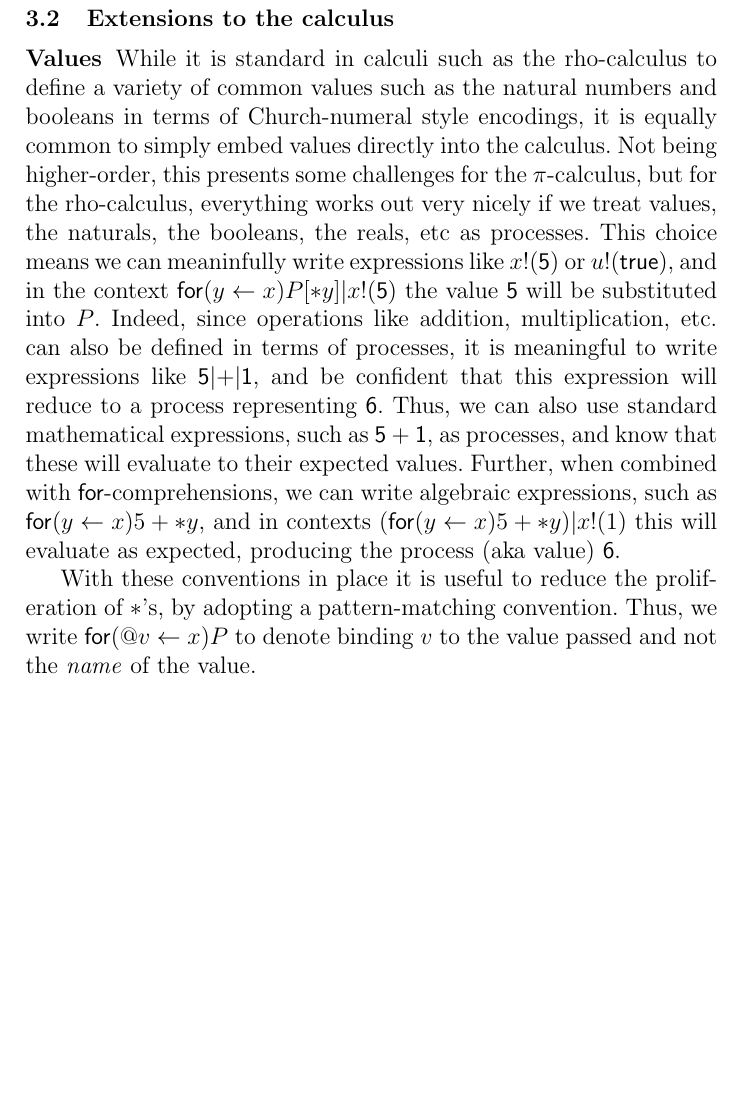
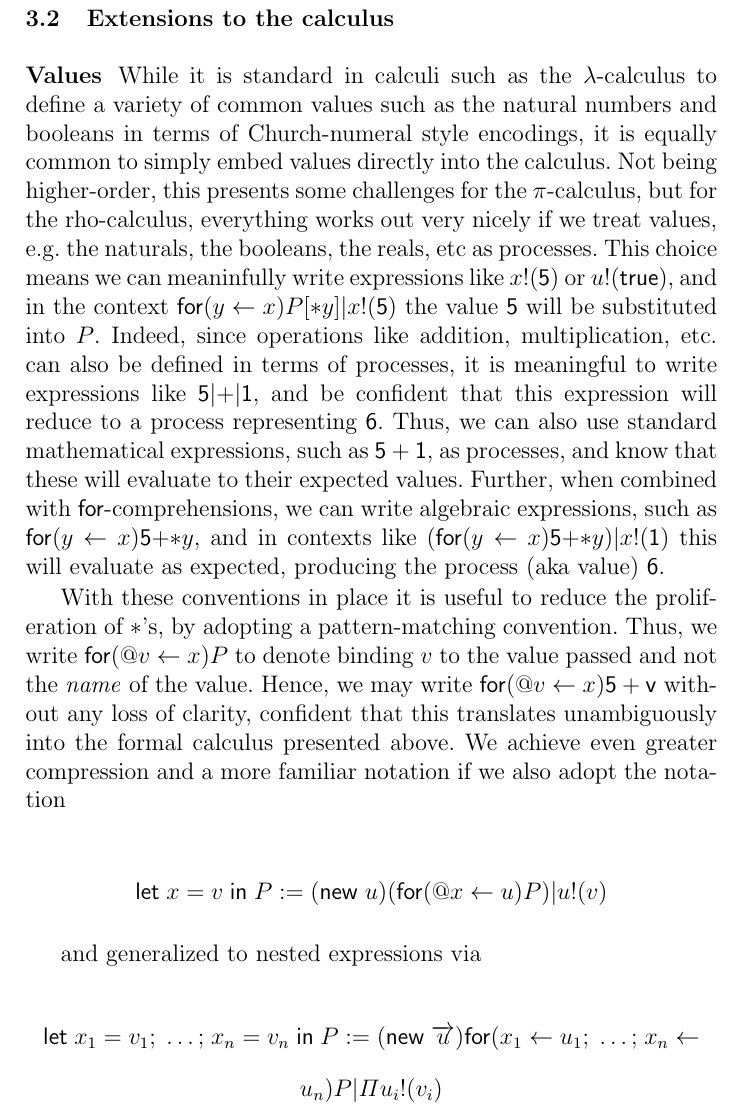
Before and after one commit to leithaus/rho4u, a LaTeX thesis (qm2pi/qm2pi.tex, which reads qm2pi/qm2pi.rho.presentation.tex): part of page 15 of 36 before the commit and part of page 15 of 37 after it, cut so that both start at the same text, the shorter picture padded with empty space. Compiled offline with pdfLaTeX; a LaTeX package or settings file that is missing is left out.

Commit message:
added notational convention for values and let expressions

```diff
--- a/qm2pi/qm2pi.rho.presentation.tex
+++ b/qm2pi/qm2pi.rho.presentation.tex
@@ -399,13 +399,13 @@ $(\mathsf{new}\; \arrvec{x})P$.
 
 \subsection{Extensions to the calculus}
 \subsubsection{Values}
-While it is standard in calculi such as the rho-calculus to define a
-variety of common values such as the natural numbers and booleans in
-terms of Church-numeral style encodings, it is equally common to
-simply embed values directly into the calculus. Not being
+While it is standard in calculi such as the $\lambda$-calculus to
+define a variety of common values such as the natural numbers and
+booleans in terms of Church-numeral style encodings, it is equally
+common to simply embed values directly into the calculus. Not being
 higher-order, this presents some challenges for the $\pi$-calculus,
 but for the rho-calculus, everything works out very nicely if we treat
-values, the naturals, the booleans, the reals, etc as processes. This
+values, e.g. the naturals, the booleans, the reals, etc as processes. This
 choice means we can meaninfully write expressions like
 $x!(\mathsf{5})$ or $u!(\mathsf{true})$, and in the context
 $\prefix{x}{y}P[*y] \mathsf{|} x!(\mathsf{5})$ the value $\mathsf{5}$
@@ -418,14 +418,30 @@ $\mathsf{6}$. Thus, we can also use standard mathematical expressions,
 such as $\mathsf{5+1}$, as processes, and know that these will
 evaluate to their expected values. Further, when combined with
 $\mathsf{for}$-comprehensions, we can write algebraic expressions,
-such as $\prefix{x}{y}5+*y$, and in contexts
-$(\prefix{x}{y}5+*y)\mathsf{|}\outputp{x}{1}$ this will evaluate as
-expected, producing the process (aka value) $\mathsf{6}$.
+such as $\prefix{x}{y}\mathsf{5}\mathsf{+}\mathsf{*}y$, and in
+contexts like
+$(\prefix{x}{y}\mathsf{5}\mathsf{+}\mathsf{*}y)\mathsf{|}\outputp{x}{\mathsf{1}}$
+this will evaluate as expected, producing the process (aka value)
+$\mathsf{6}$.
 
 With these conventions in place it is useful to reduce the
 proliferation of $\mathsf{*}$'s, by adopting a pattern-matching
 convention. Thus, we write $\prefix{x}{@v}{P}$ to denote binding $v$
-to the value passed and not the \emph{name} of the value.
+to the value passed and not the \emph{name} of the value. Hence, we
+may write $\prefix{x}{@v}{\mathsf{5+v}}$ without any loss of clarity,
+confident that this translates unambiguously into the formal calculus
+presented above. We achieve even greater compression and a more
+familiar notation if we also adopt the notation
+
+\begin{mathpar}
+  \mathsf{let}\; x \;\mathsf{=}\; v \;\mathsf{in}\; P := (\mathsf{new} \; u)(\prefix{u}{@x}P)\mathsf{|}\outputp{u}{v}
+\end{mathpar}
+
+and generalized to nested expressions via
+
+\begin{mathpar}
+  \mathsf{let}\; x_{1} \;\mathsf{=}\; v_{1} \mathsf{;}\; \ldots \mathsf{;}\; x_{n} \;\mathsf{=} \; v_{n}  \;\mathsf{in}\; P := (\mathsf{new} \; \arrvec{u})\mathsf{for(}{x_{1}}\leftarrow{u_{1}}\mathsf{;}\;\ldots\mathsf{;}\;{x_{n}}\leftarrow{u_{n}}\mathsf{)}P \mathsf{|}\Pi\outputp{u_{i}}{v_{i}}
+\end{mathpar}
 
 \subsubsection{Mixed summation}
 The presentation given so far is often referred to as the polyadic,
```
Also changed, not shown: qm2pi/qm2pi.pdf.
